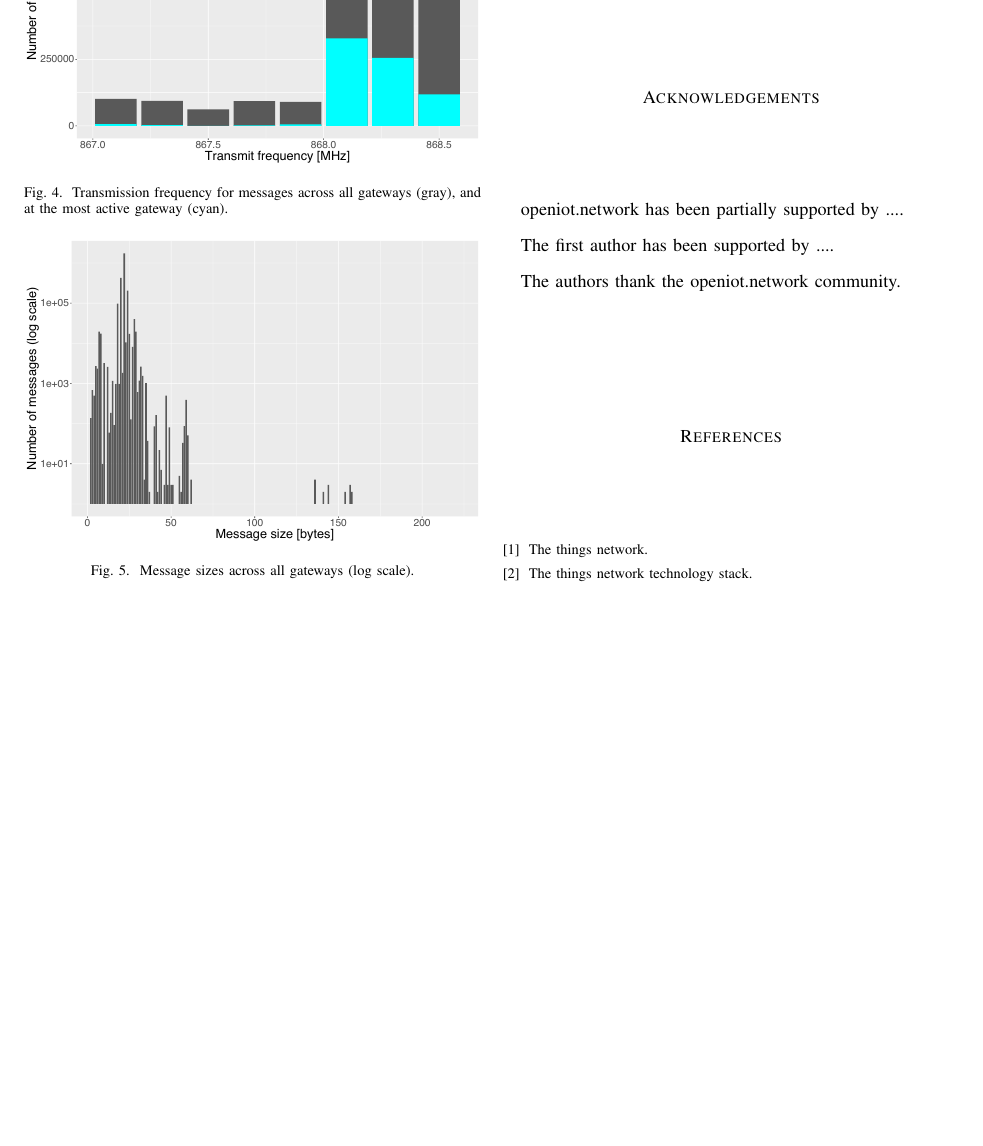
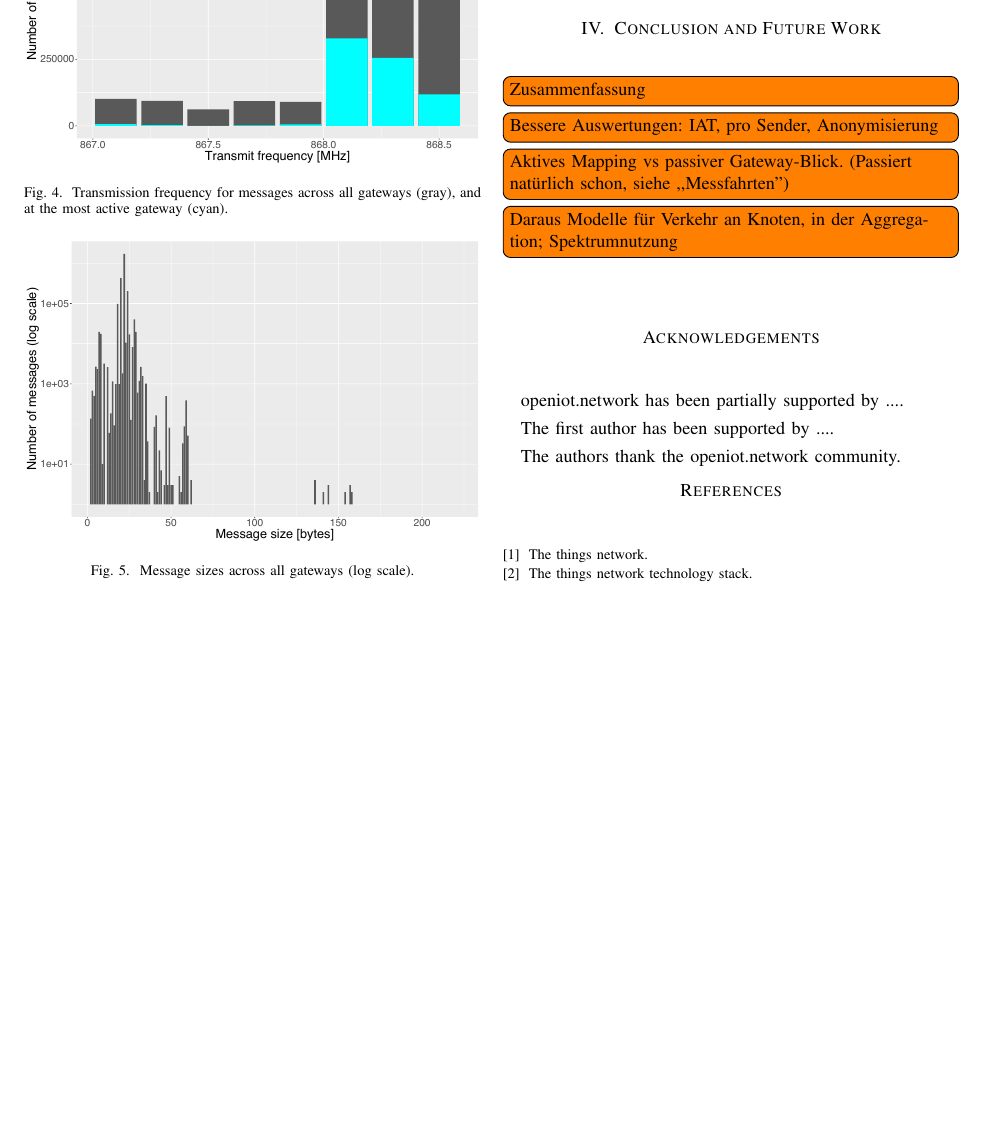
Before and after one commit to aaaaalbert/itc30-poster, a LaTeX paper (paper.tex, which reads conclusion.tex): part of page 3 of 3, cut so that both start at the same text, the shorter picture padded with empty space. Compiled offline with pdfLaTeX.

Commit message:
Add Conclusion (to-dos), include in paper

```diff
--- /dev/null
+++ b/conclusion.tex
@@ -0,0 +1,8 @@
+%!TEX root = paper.tex
+\section{Conclusion and Future Work}\label{sec:conclusion}
+
+\todo[inline]{Zusammenfassung}
+
+\todo[inline]{Bessere Auswertungen: IAT, pro Sender, Anonymisierung}
+\todo[inline]{Aktives Mapping vs passiver Gateway-Blick. (Passiert natürlich schon, siehe ,,Messfahrten'')}
+\todo[inline]{Daraus Modelle für Verkehr an Knoten, in der Aggregation; Spektrumnutzung}
--- a/paper.tex
+++ b/paper.tex
@@ -48,6 +48,7 @@
 \input{intro}
 \input{overview}
 \input{results}
+\input{conclusion}
 \input{acknowledgements}
 
 
```
